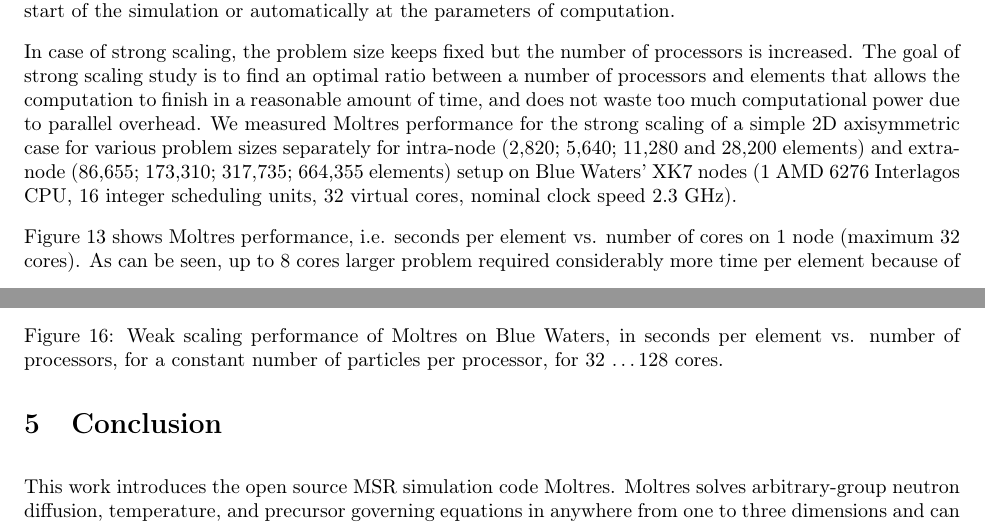
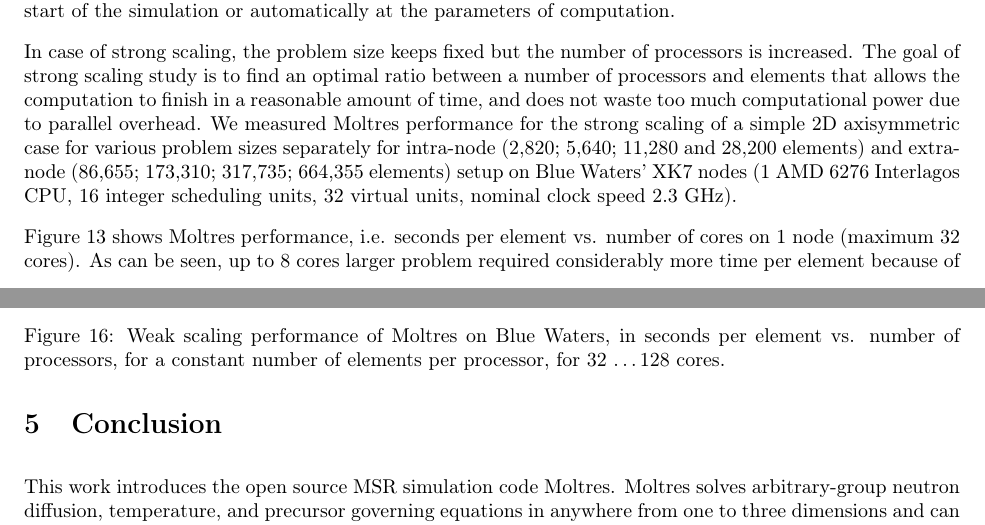
Before and after one commit to arfc/publications, a LaTeX paper (Moltres.tex): two parts of pages 14 and 17 of 20, joined at a grey line, cut so that both start at the same text. Compiled offline with pdfLaTeX.

Commit message:
Answer for reviewer question added

```diff
--- a/Moltres.tex
+++ b/Moltres.tex
@@ -533,28 +533,37 @@ in the plena cause deviation of the thermal flux from a sinusoidal shape in the
 
 \subsection{Scaling performance}
 
-Parallelization in Moltres implemented via LibMesh, which includes a set of utilities
- for massively parallel finite element based computations, including mesh input/output,
- finite element library and interface for connections with solver packages. Employing
-the interfaces in LibMesh provides Moltres a significant flexibility including the ability
-to swap out solver libraries such as PetSc, which includes an expanding suite of parallel
-linear and nonlinear solvers. Problem domain decomposition utilized using LibMesh mesh
-adaptation capabilities for running on a specific number of processors and can either be
-performed manually before the start of the simulation or automatically at the parameters of computation.
+Parallelization in Moltres implemented via LibMesh, which includes a set of
+utilities for massively parallel finite element based computations, including
+mesh input/output, finite element library and interface for connections with
+solver packages. Employing the interfaces in LibMesh provides Moltres a
+significant flexibility including the ability to swap out solver libraries
+such as PetSc, which includes an expanding suite of parallel linear and
+nonlinear solvers. Problem domain decomposition utilized using LibMesh mesh
+adaptation capabilities for running on a specific number of processors and
+can either be performed manually before the start of the simulation or
+automatically at the parameters of computation.
 
-In case of strong scaling, the problem size keeps fixed but the number of processors is increased.
-The goal of strong scaling study is to find an optimal ratio between a number of processors and elements
-that allows the computation to finish in a reasonable amount of time, and does not waste too much computational
- power due to parallel overhead. We measured Moltres performance for the strong scaling of a simple 2D
-axisymmetric case for various problem sizes separately for intra-node (2,820; 5,640; 11,280 and 28,200 elements)
-and extra-node (86,655; 173,310; 317,735; 664,355 elements) setup on Blue Waters' XK7 nodes (1 AMD 6276 Interlagos
-CPU, 16 integer scheduling units, 32 virtual cores, nominal clock speed 2.3 GHz).
+In case of strong scaling, the problem size keeps fixed but the number of
+processors is increased. The goal of strong scaling study is to find an
+optimal ratio between a number of processors and elements that allows the
+computation to finish in a reasonable amount of time, and does not waste
+too much computational power due to parallel overhead. We measured
+Moltres performance for the strong scaling of a simple 2D axisymmetric
+case for various problem sizes separately for intra-node (2,820; 5,640;
+11,280 and 28,200 elements) and extra-node (86,655; 173,310; 317,735;
+664,355 elements) setup on Blue Waters' XK7 nodes (1 AMD 6276 Interlagos
+CPU, 16 integer scheduling units, 32 virtual units, nominal clock speed
+2.3 GHz).
 
-\Cref{fig:intra_strong_scaling} shows Moltres performance, i.e. seconds per element vs. number of cores on 1 node
- (maximum 32 cores). As can be seen, up to 8 cores larger problem required considerably more time per element
- because of cache overhead, but beyond this scaling demonstrates asymptotic dependence of the number of processors
- due to increasing communication costs. The best parallel efficiency for intra-node study is approximately 89\% and
- has been achieved for the largest problem (28,200 elements).
+\Cref{fig:intra_strong_scaling} shows Moltres performance, i.e. seconds
+per element vs. number of cores on 1 node (maximum 32 cores). As can be
+seen, up to 8 cores larger problem required considerably more time per
+element because of cache overhead, but beyond this scaling demonstrates
+asymptotic dependence of the number of processors due to increasing
+communication costs. The best parallel efficiency for intra-node study
+is approximately 89\% and has been achieved for the largest problem
+(28,200 elements).
 
 \begin{figure}[htpb]
   \centering
@@ -590,7 +612,7 @@ a range of 32 cores is likely caused by increased communication latency appearin
 \begin{figure}[htpb]
   \centering
   \includegraphics[width=0.75\textwidth]{intra-node_weak.png}
-  \caption{Weak scaling performance of Moltres on Blue Waters, in seconds per element vs. number of processors, for a constant number of particles
+  \caption{Weak scaling performance of Moltres on Blue Waters, in seconds per element vs. number of processors, for a constant number of elements
 per processor, for 1 \ldots 32 cores.}
   \label{fig:intra_weak}
 \end{figure}
@@ -598,17 +620,25 @@ per processor, for 1 \ldots 32 cores.}
 \begin{figure}[htpb]
   \centering
   \includegraphics[width=0.75\textwidth]{extra-node_weak.png}
-  \caption{Weak scaling performance of Moltres on Blue Waters, in seconds per element vs. number of processors, for a constant number of particles
+  \caption{Weak scaling performance of Moltres on Blue Waters, in seconds per element vs. number of processors, for a constant number of elements
 per processor, for 32 \ldots 128 cores.}
   \label{fig:extra_weak}
 \end{figure}
 
-Moltres scalability study results clearly indicate that parallelization using LibMesh automatical domain decomposition is not perfectly efficient and
- further parallel performance optimization needed. Thus, focus on communication patterns study necessarily to identify latency and bandwidth costs
- and to optimize communications. Moreover, Moltres is memory-bound code and very sensitive to host memory and memory bandwidth, consequently, we will
- consider a transition from CPUs computing to GPU-accelerated computing which much faster for this type of algorithms because operates on the fly with global
- memory instead of store in a CPU's cache before computations. Another way to improve parallel performance is to force the solver use more ``older''
- information from previous iteration, which leads to slower convergence in terms of iterations and workload increasing \cite{satish_balay_petsc_2015}.
+Moltres scalability study results clearly indicate that parallelization
+using LibMesh automatical domain decomposition is not perfectly
+efficient and further parallel performance optimization needed. Thus,
+focus on communication patterns study necessarily to identify latency
+and bandwidth costs and to optimize communications. Moreover, Moltres
+is memory-bound code and very sensitive to host memory and memory
+bandwidth, consequently, we will consider a transition from CPUs
+computing to GPU-accelerated computing which much faster for this
+type of algorithms because operates on the fly with global memory
+instead of store in a CPU's cache before computations. Another way
+to improve parallel performance is to force the solver use more
+``older'' information from previous iteration, which leads to slower
+convergence in terms of iterations and workload
+increasing \cite{satish_balay_petsc_2015}.
 
 \section{Conclusion}
 
```
Also changed, not shown: revise/revise.tex (+1 -1 lines), Moltres.tex (43 more changed lines).
